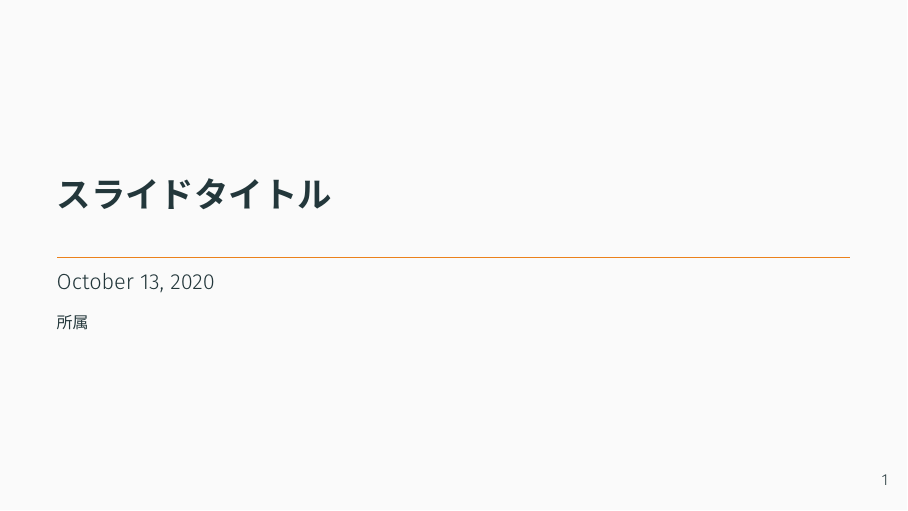
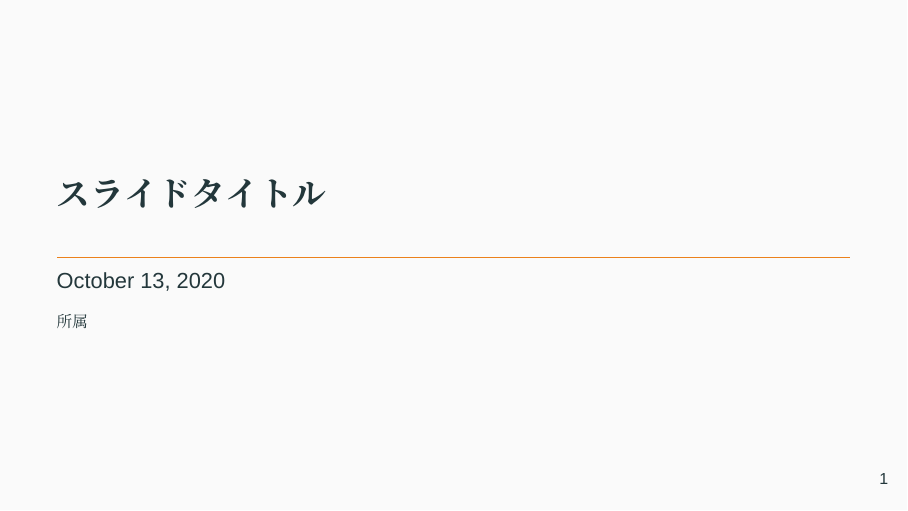
Before and after one commit to haruka0000/latex-slide-template, LaTeX slides (template.tex): page 1 of 6. Compiled offline with XeLaTeX; a missing font is replaced by an installed copy or a similar font; an older LaTeX class or package is replaced by its successor.

Commit message:
[update] fonts settings

```diff
--- a/template.tex
+++ b/template.tex
@@ -1,20 +1,28 @@
 \documentclass[unicode,12pt,aspectratio=169]{beamer}
+\usepackage[no-math]{fontspec}
 \usepackage{bxdpx-beamer}
+\usepackage{zxjatype}
+
+%%%% テーマ %%%%
 \usetheme[progressbar=frametitle]{metropolis}
-\usepackage{zxjatype}
-\usepackage{xeCJK}
-\setCJKmainfont{IPAPMincho}
-\setCJKsansfont{IPAPGothic}
-\setCJKmonofont{IPAGothic}
 
+%%%% 欧文フォント設定 %%%%
+\setsansfont[
+  BoldFont={Noto Serif CJK JP Black}]{Noto Serif CJK JP Medium}
+
+%%%% 日本語フォント設定 %%%%
+\setCJKmainfont[
+  BoldFont={Noto Sans CJK JP Bold},
+  Scale=0.98]{Noto Sans CJK JP DemiLight}
+\CJKspace
+
+%%%% その他パッケージ %%%%
 \usepackage{bm}
 \usepackage{color}
 \usepackage{listings}
-\lstset{language={C}, basicstyle=\ttfamily\footnotesize,
-  commentstyle=\textit, classoffset=1, frame=tRBl, framesep=5pt,
-  numbers=left, stepnumber=1, numberstyle=\footnotesize, tabsize=2 }
 \usepackage{slashbox}
 \usepackage{hyperref}
+% \usepackage{here}
 
 \title[]{スライドタイトル}%[略タイトル]{タイトル}
 \author[]{氏名}%[略名前]{名前}
```
Also changed, not shown: 4 other files.
